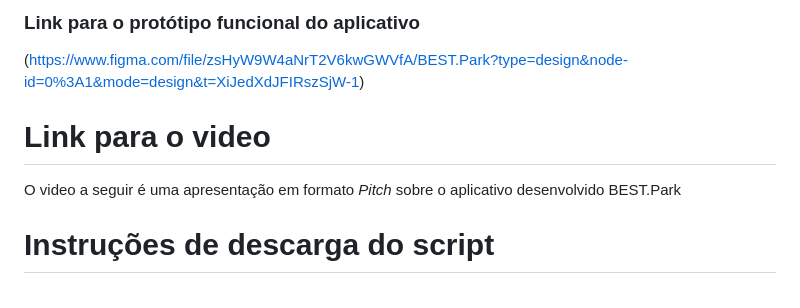
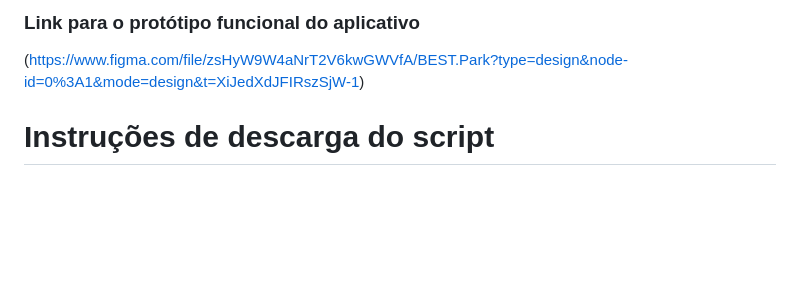
Before and after one commit to JeffLCT/PROJETO-INTEGRADOR, a Markdown page: README.md, the part around the change. GitHub-like rendering; blank space fills up the shorter version.

```diff
--- a/README.md
+++ b/README.md
@@ -151,10 +151,6 @@ São requisitos do projeto
 
 (https://www.figma.com/file/zsHyW9W4aNrT2V6kwGWVfA/BEST.Park?type=design&node-id=0%3A1&mode=design&t=XiJedXdJFIRszSjW-1)
 
-# Link para o video
-
-O video a seguir é uma apresentação em formato _Pitch_ sobre o aplicativo desenvolvido BEST.Park
-
 
 
 # Instruções de descarga do script
```
